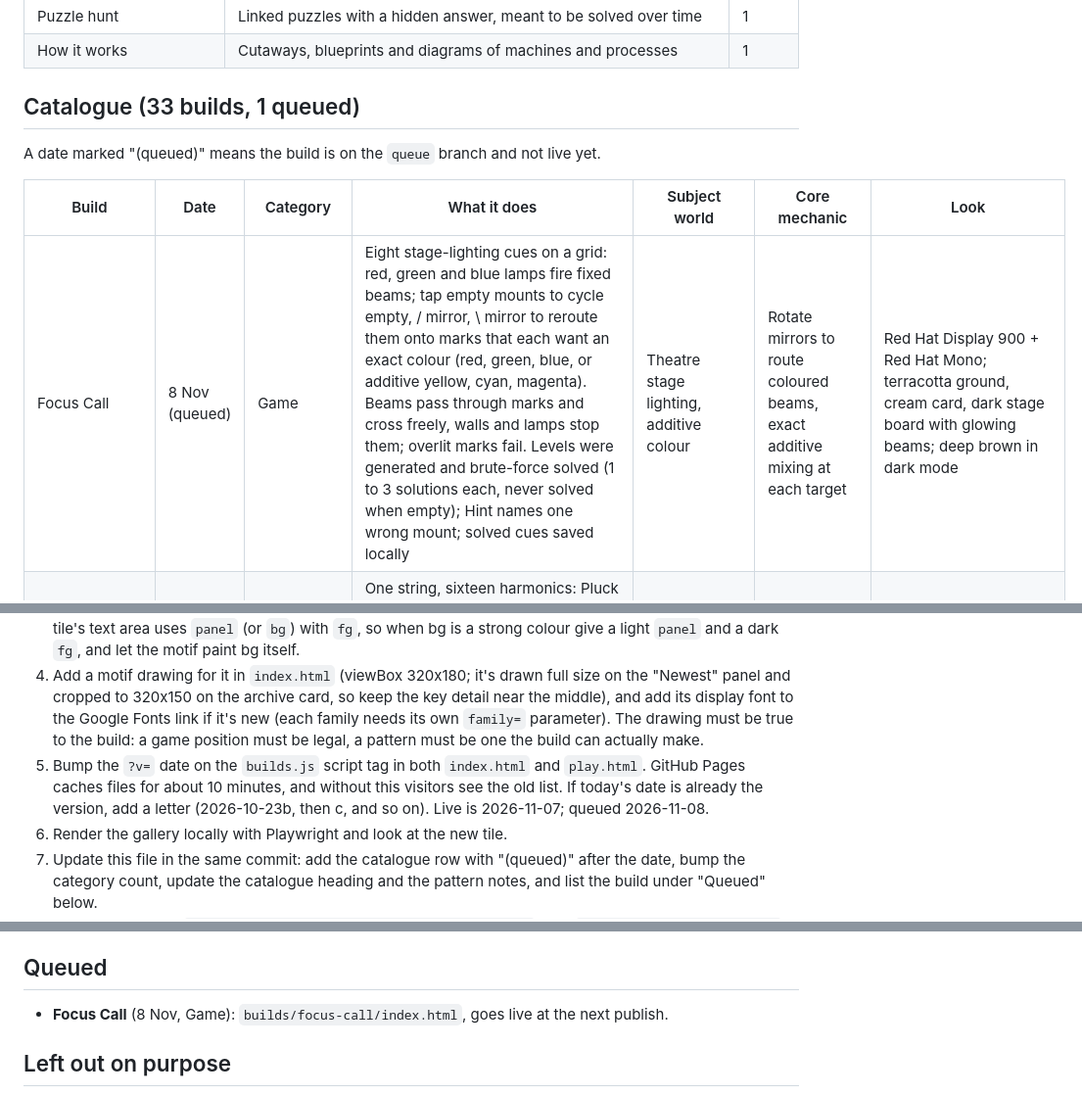
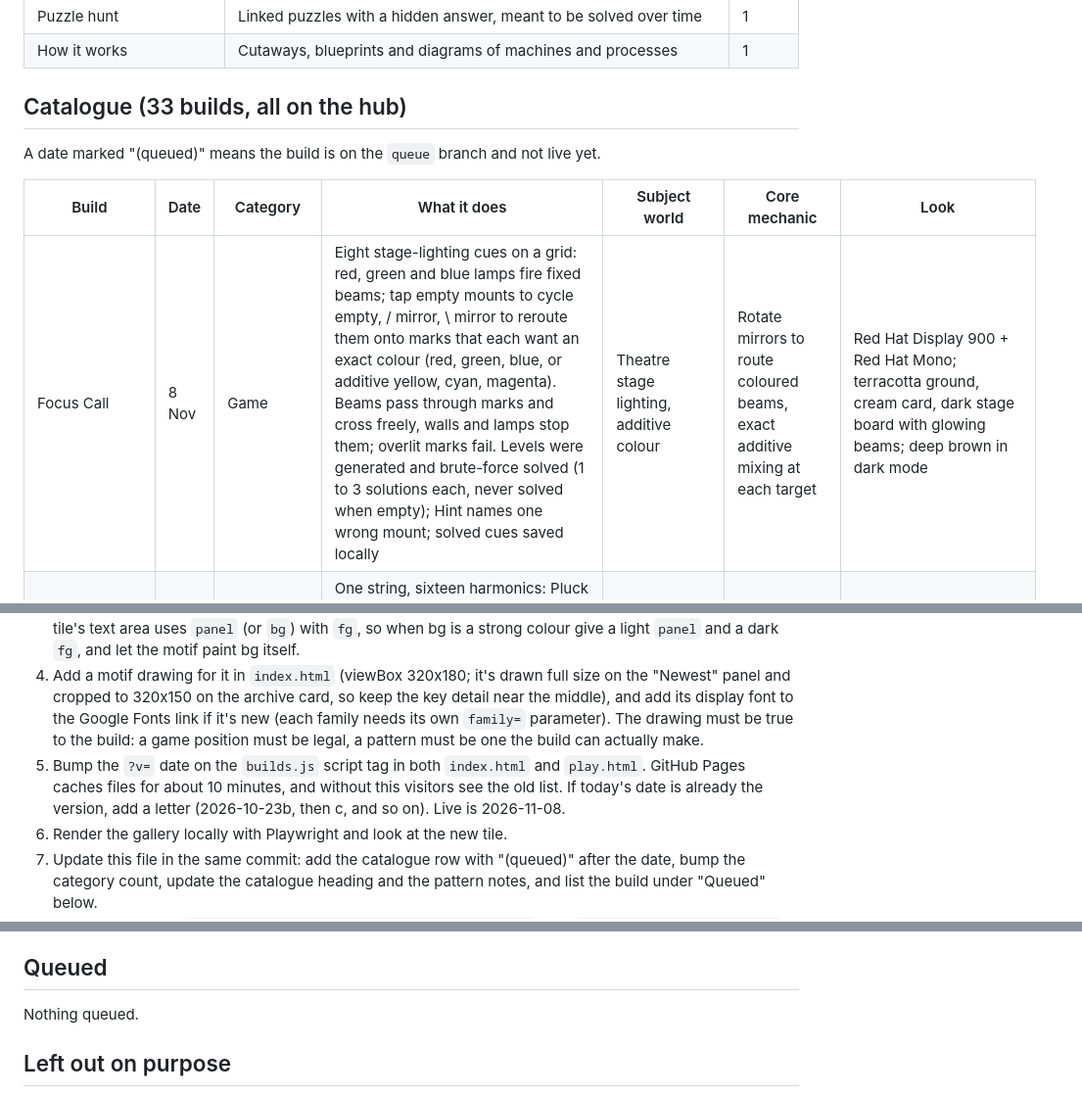
Before and after one commit to dacoowork/free-rein, a Markdown page: HUB.md, 3 parts joined by grey strips. Shown at 98% size. GitHub-like rendering.

Commit message:
Publish Focus Call to the hub
Co-Authored-By: Claude Sonnet 5.5 <noreply@anthropic.com>
Claude-Session: https://claude.ai/code/session_01KSx7Ks4kU1dK1uREGqqh5d

```diff
--- a/HUB.md
+++ b/HUB.md
@@ -42,13 +42,13 @@ Each day, pick the category first, then the idea. Favour categories with low cou
 | Puzzle hunt | Linked puzzles with a hidden answer, meant to be solved over time | 1 |
 | How it works | Cutaways, blueprints and diagrams of machines and processes | 1 |
 
-## Catalogue (33 builds, 1 queued)
+## Catalogue (33 builds, all on the hub)
 
 A date marked "(queued)" means the build is on the `queue` branch and not live yet.
 
 | Build | Date | Category | What it does | Subject world | Core mechanic | Look |
 |---|---|---|---|---|---|---|
-| Focus Call | 8 Nov (queued) | Game | Eight stage-lighting cues on a grid: red, green and blue lamps fire fixed beams; tap empty mounts to cycle empty, / mirror, \ mirror to reroute them onto marks that each want an exact colour (red, green, blue, or additive yellow, cyan, magenta). Beams pass through marks and cross freely, walls and lamps stop them; overlit marks fail. Levels were generated and brute-force solved (1 to 3 solutions each, never solved when empty); Hint names one wrong mount; solved cues saved locally | Theatre stage lighting, additive colour | Rotate mirrors to route coloured beams, exact additive mixing at each target | Red Hat Display 900 + Red Hat Mono; terracotta ground, cream card, dark stage board with glowing beams; deep brown in dark mode |
+| Focus Call | 8 Nov | Game | Eight stage-lighting cues on a grid: red, green and blue lamps fire fixed beams; tap empty mounts to cycle empty, / mirror, \ mirror to reroute them onto marks that each want an exact colour (red, green, blue, or additive yellow, cyan, magenta). Beams pass through marks and cross freely, walls and lamps stop them; overlit marks fail. Levels were generated and brute-force solved (1 to 3 solutions each, never solved when empty); Hint names one wrong mount; solved cues saved locally | Theatre stage lighting, additive colour | Rotate mirrors to route coloured beams, exact additive mixing at each target | Red Hat Display 900 + Red Hat Mono; terracotta ground, cream card, dark stage board with glowing beams; deep brown in dark mode |
 | Overtone | 7 Nov | Instrument and sound | One string, sixteen harmonics: Pluck mode (click anywhere, bright near the ends, hollow at the middle) and Touch mode (finger on a node like 1/2, 1/3, 1/4 snaps and rings one harmonic; off-node is a thud). Modal synthesis: the drawn string is the real sum of 16 standing waves, Web Audio sine partials, a 16-bar harmonic meter, string choice A1 to A3, and a Play the ladder button that climbs the harmonic series | Physics of vibrating strings, harmonics | Touch damps every mode with no node at that point; pluck position sets mode amplitudes | Bungee; stark monochrome white or black, no accent |
 | Drift | 6 Nov | Word and language | Latin to Spanish by ordered sound laws: 15 Latin words (octo, focu, ferru, clamare...), a deck of 11 laws (ĕ→ie, ŏ→ue, f→h, cl→ll, ct→ch, nn→ñ, p/t/c softening, -u→-o, drop final -e). Tap a law to apply it, changed letters flash, a trail records each step; wrong order gives dead ends (huerte), detected by search and flagged; undo, restart, solved ticks saved locally | Historical linguistics, Romance languages | Apply ordered rewrite rules to reach a target word | Epilogue 900 + JetBrains Mono; cool concrete grey, ink black, highlighter lime |
 | The Billions | 5 Nov | Data story | Drag across a 1,000-square grid (10 million people each, coloured by billion) or a birth-year slider; shows people alive that year, which billion you were in and how many arrived since, plus a bar chart of years per billion (1804 to 2022 milestones, UN projections for the 9th and 10th) and a Play button that sweeps the years | World population history | Drag across a coloured unit grid to pick a year, with live readouts and a bar-to-grid highlight | Gabarito 800 + Hanken Grotesk; saturated teal ground, cream cards, rainbow billion bands, coral marker; deep teal in dark mode |
@@ -145,7 +145,7 @@ About one night in seven, instead of a new build, improve an existing one. Pick
 2. Save the build's page to `builds/<slug>/index.html`, wrapped in a full document: copy the one-line `<!doctype html>…<head>…</head><body>` prefix from an existing build, put the build's `<title>` inside that head, and close with `</body></html>`.
 3. Add an entry at the top of `builds.js`: slug, title, date, kind (use the category name), blurb, font (plus fontStyle/fontWeight/letterSpacing/fontStretch if needed; the tile supports `fontStretch` since Flush), bg/fg/accent (optional accent2, bg2, panel), motif, a `why` (one sentence in your own voice on what you were trying for or what drew you to the idea; it shows in italics on the Newest panel and under More, so make it honest and specific, not a sales line), and optionally `hook` (one short line for the small archive card; without it the card uses the blurb's first sentence, so make that sentence a good hook either way). The tile's text area uses `panel` (or `bg`) with `fg`, so when bg is a strong colour give a light `panel` and a dark `fg`, and let the motif paint bg itself.
 4. Add a motif drawing for it in `index.html` (viewBox 320x180; it's drawn full size on the "Newest" panel and cropped to 320x150 on the archive card, so keep the key detail near the middle), and add its display font to the Google Fonts link if it's new (each family needs its own `family=` parameter). The drawing must be true to the build: a game position must be legal, a pattern must be one the build can actually make.
-5. Bump the `?v=` date on the `builds.js` script tag in both `index.html` and `play.html`. GitHub Pages caches files for about 10 minutes, and without this visitors see the old list. If today's date is already the version, add a letter (2026-10-23b, then c, and so on). Live is 2026-11-07; queued 2026-11-08.
+5. Bump the `?v=` date on the `builds.js` script tag in both `index.html` and `play.html`. GitHub Pages caches files for about 10 minutes, and without this visitors see the old list. If today's date is already the version, add a letter (2026-10-23b, then c, and so on). Live is 2026-11-08.
 6. Render the gallery locally with Playwright and look at the new tile.
 7. Update this file in the same commit: add the catalogue row with "(queued)" after the date, bump the category count, update the catalogue heading and the pattern notes, and list the build under "Queued" below.
 8. Commit (message `Add <Title>: <short description> (<Category>)`) and `git push origin HEAD:queue` (a plain push; never force-push, which the session's permission check blocks as destructive). Never push `main` from the build task.
@@ -181,7 +181,7 @@ Process tip (23–28 Oct): scheduled runs with no repo attached had no add_repo
 
 ## Queued
 
-- **Focus Call** (8 Nov, Game): `builds/focus-call/index.html`, goes live at the next publish.
+Nothing queued.
 
 ## Left out on purpose
 
```
